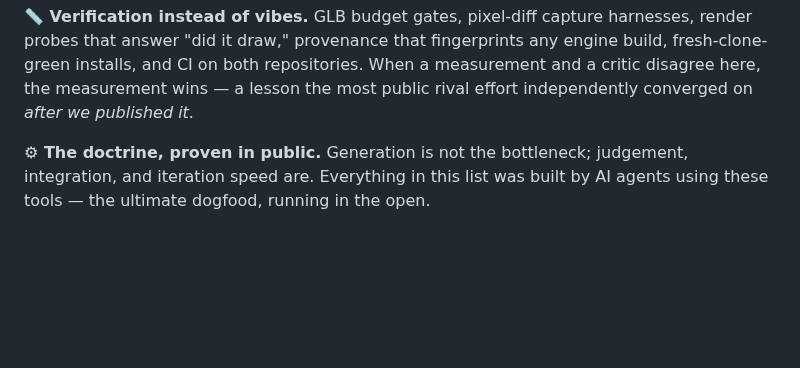
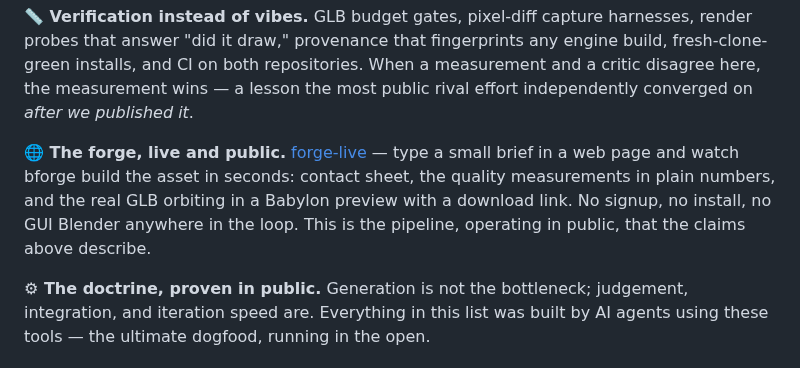
Before and after one commit to lxsolutions/studio-foundation, a Markdown page: README.md, the part around the change. Rendered like a GitHub page; blank space fills up the shorter version.

Commit message:
docs: forge-live — the pipeline, operating in public

```diff
--- a/README.md
+++ b/README.md
@@ -81,6 +81,13 @@ fingerprints any engine build, fresh-clone-green installs, and CI on both
 repositories. When a measurement and a critic disagree here, the measurement
 wins — a lesson the most public rival effort independently converged on
 *after we published it*.
+
+**🌐 The forge, live and public.** [forge-live](https://platosplaza.com/forge/)
+— type a small brief in a web page and watch bforge build the asset in
+seconds: contact sheet, the quality measurements in plain numbers, and the
+real GLB orbiting in a Babylon preview with a download link. No signup, no
+install, no GUI Blender anywhere in the loop. This is the pipeline,
+operating in public, that the claims above describe.
 
 **⚙ The doctrine, proven in public.** Generation is not the bottleneck;
 judgement, integration, and iteration speed are. Everything in this list was
```
